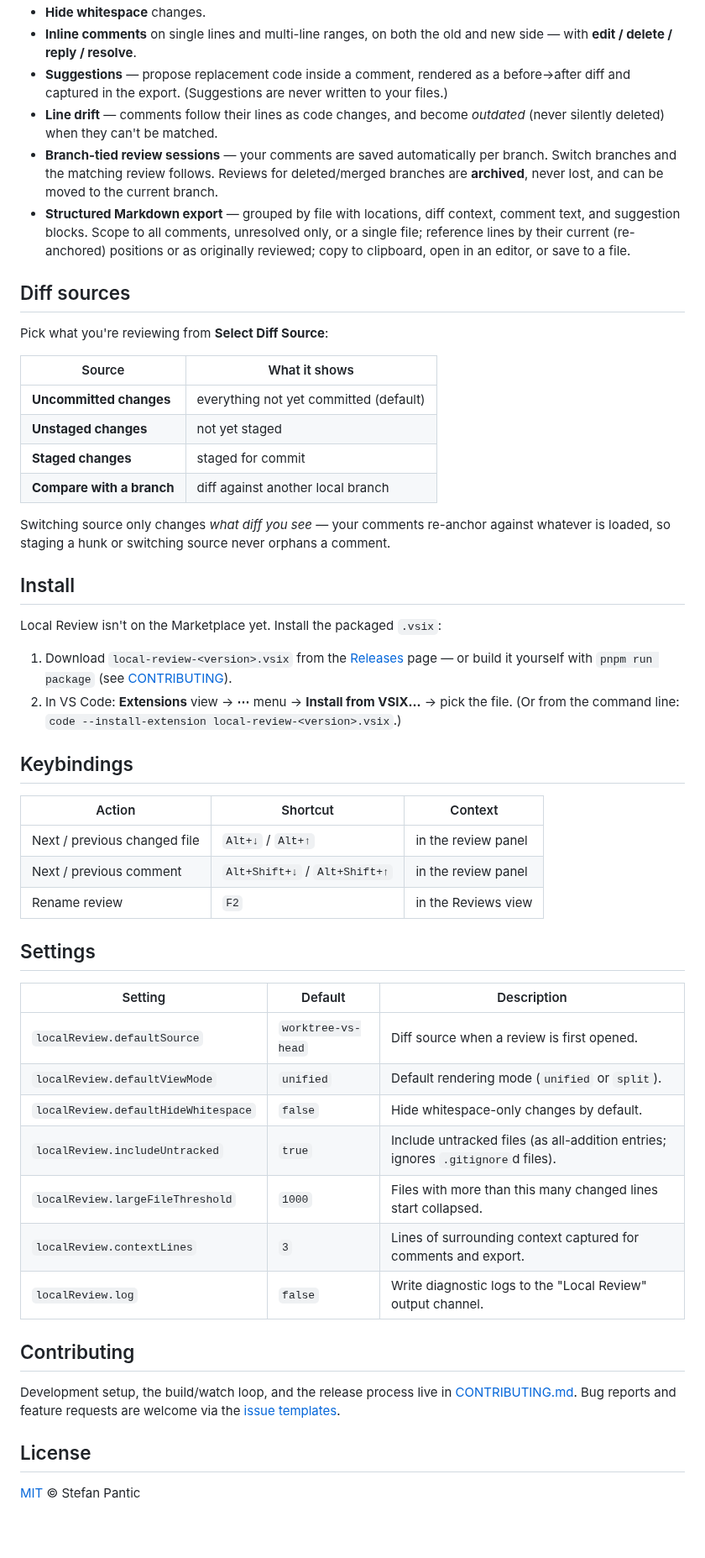
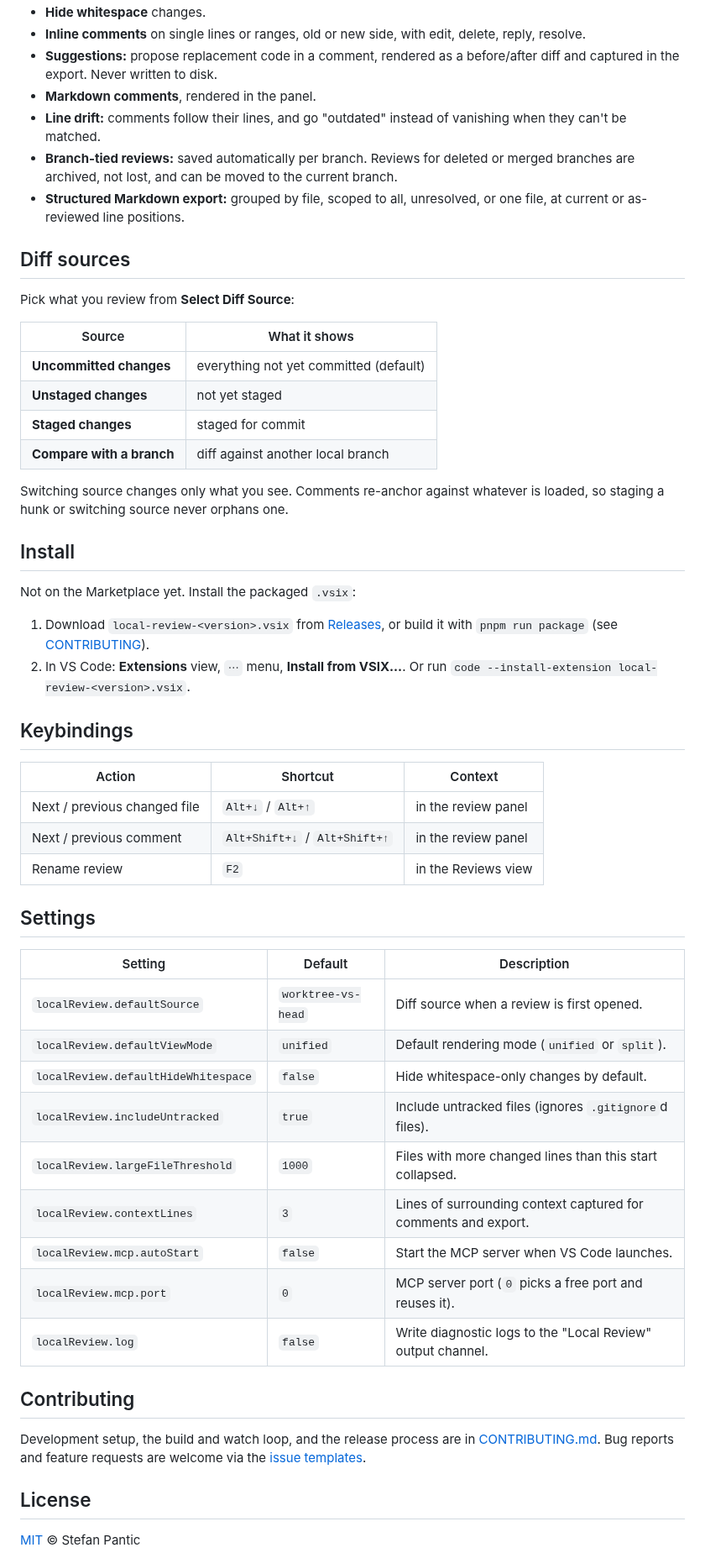
Before and after one commit to stefanpantic/local-review-vscode-extension, a Markdown page: README.md, the part around one of its changes. Shown at 84% size. Drawn GitHub-style; blank space fills up the shorter version.

```diff
--- a/README.md
+++ b/README.md
@@ -35,13 +46,14 @@ Opening a draft PR just to get a structured, line-anchored review of your own wo
 - **Hide whitespace** changes.
-- **Inline comments** on single lines and multi-line ranges, on both the old and new side — with **edit / delete / reply / resolve**.
-- **Suggestions** — propose replacement code inside a comment, rendered as a before→after diff and captured in the export. (Suggestions are never written to your files.)
-- **Line drift** — comments follow their lines as code changes, and become _outdated_ (never silently deleted) when they can't be matched.
-- **Branch-tied review sessions** — your comments are saved automatically per branch. Switch branches and the matching review follows. Reviews for deleted/merged branches are **archived**, never lost, and can be moved to the current branch.
-- **Structured Markdown export** — grouped by file with locations, diff context, comment text, and suggestion blocks. Scope to all comments, unresolved only, or a single file; reference lines by their current (re-anchored) positions or as originally reviewed; copy to clipboard, open in an editor, or save to a file.
+- **Inline comments** on single lines or ranges, old or new side, with edit, delete, reply, resolve.
+- **Suggestions:** propose replacement code in a comment, rendered as a before/after diff and captured in the export. Never written to disk.
+- **Markdown comments**, rendered in the panel.
+- **Line drift:** comments follow their lines, and go "outdated" instead of vanishing when they can't be matched.
+- **Branch-tied reviews:** saved automatically per branch. Reviews for deleted or merged branches are archived, not lost, and can be moved to the current branch.
+- **Structured Markdown export:** grouped by file, scoped to all, unresolved, or one file, at current or as-reviewed line positions.
 
 ## Diff sources
 
-Pick what you're reviewing from **Select Diff Source**:
+Pick what you review from **Select Diff Source**:
 
 | Source                    | What it shows                          |
 | ------------------------- | -------------------------------------- |
@@ -50,15 +62,14 @@ Pick what you're reviewing from **Select Diff Source**:
 | **Staged changes**        | staged for commit                      |
 | **Compare with a branch** | diff against another local branch      |
 
-Switching source only changes _what diff you see_ — your comments re-anchor against whatever is loaded, so staging a hunk or switching source never orphans a comment.
+Switching source changes only what you see. Comments re-anchor against whatever is loaded, so staging a hunk or switching source never orphans one.
 
 ## Install
 
-Local Review isn't on the Marketplace yet. Install the packaged `.vsix`:
+Not on the Marketplace yet. Install the packaged `.vsix`:
 
-1. Download `local-review-<version>.vsix` from the [Releases](https://github.com/stefanpantic/local-review-vscode-extension/releases) page — or build it yourself with `pnpm run package` (see [CONTRIBUTING](CONTRIBUTING.md)).
-2. In VS Code: **Extensions** view → **⋯** menu → **Install from VSIX…** → pick the file.
-   (Or from the command line: `code --install-extension local-review-<version>.vsix`.)
+1. Download `local-review-<version>.vsix` from [Releases](https://github.com/stefanpantic/local-review-vscode-extension/releases), or build it with `pnpm run package` (see [CONTRIBUTING](CONTRIBUTING.md)).
+2. In VS Code: **Extensions** view, `⋯` menu, **Install from VSIX…**. Or run `code --install-extension local-review-<version>.vsix`.
 
 ## Keybindings
 
@@ -70,19 +81,21 @@ Local Review isn't on the Marketplace yet. Install the packaged `.vsix`:
 
 ## Settings
 
-| Setting                             | Default            | Description                                                                     |
-| ----------------------------------- | ------------------ | ------------------------------------------------------------------------------- |
-| `localReview.defaultSource`         | `worktree-vs-head` | Diff source when a review is first opened.                                      |
-| `localReview.defaultViewMode`       | `unified`          | Default rendering mode (`unified` or `split`).                                  |
-| `localReview.defaultHideWhitespace` | `false`            | Hide whitespace-only changes by default.                                        |
-| `localReview.includeUntracked`      | `true`             | Include untracked files (as all-addition entries; ignores `.gitignore`d files). |
-| `localReview.largeFileThreshold`    | `1000`             | Files with more than this many changed lines start collapsed.                   |
-| `localReview.contextLines`          | `3`                | Lines of surrounding context captured for comments and export.                  |
-| `localReview.log`                   | `false`            | Write diagnostic logs to the "Local Review" output channel.                     |
+| Setting                             | Default            | Description                                                    |
+| ----------------------------------- | ------------------ | -------------------------------------------------------------- |
+| `localReview.defaultSource`         | `worktree-vs-head` | Diff source when a review is first opened.                     |
+| `localReview.defaultViewMode`       | `unified`          | Default rendering mode (`unified` or `split`).                 |
+| `localReview.defaultHideWhitespace` | `false`            | Hide whitespace-only changes by default.                       |
+| `localReview.includeUntracked`      | `true`             | Include untracked files (ignores `.gitignore`d files).         |
+| `localReview.largeFileThreshold`    | `1000`             | Files with more changed lines than this start collapsed.       |
+| `localReview.contextLines`          | `3`                | Lines of surrounding context captured for comments and export. |
+| `localReview.mcp.autoStart`         | `false`            | Start the MCP server when VS Code launches.                    |
+| `localReview.mcp.port`              | `0`                | MCP server port (`0` picks a free port and reuses it).         |
+| `localReview.log`                   | `false`            | Write diagnostic logs to the "Local Review" output channel.    |
 
 ## Contributing
 
-Development setup, the build/watch loop, and the release process live in [CONTRIBUTING.md](CONTRIBUTING.md). Bug reports and feature requests are welcome via the [issue templates](https://github.com/stefanpantic/local-review-vscode-extension/issues/new/choose).
+Development setup, the build and watch loop, and the release process are in [CONTRIBUTING.md](CONTRIBUTING.md). Bug reports and feature requests are welcome via the [issue templates](https://github.com/stefanpantic/local-review-vscode-extension/issues/new/choose).
 
 ## License
 
```
Also changed, not shown: other parts of README.md (+28 -17 lines), CLAUDE.md (+1 -1 lines), docs/decisions/0010-mcp-agentic-integration.md (+1 -1 lines), docs/images/review-panel.png, 3 other files.
